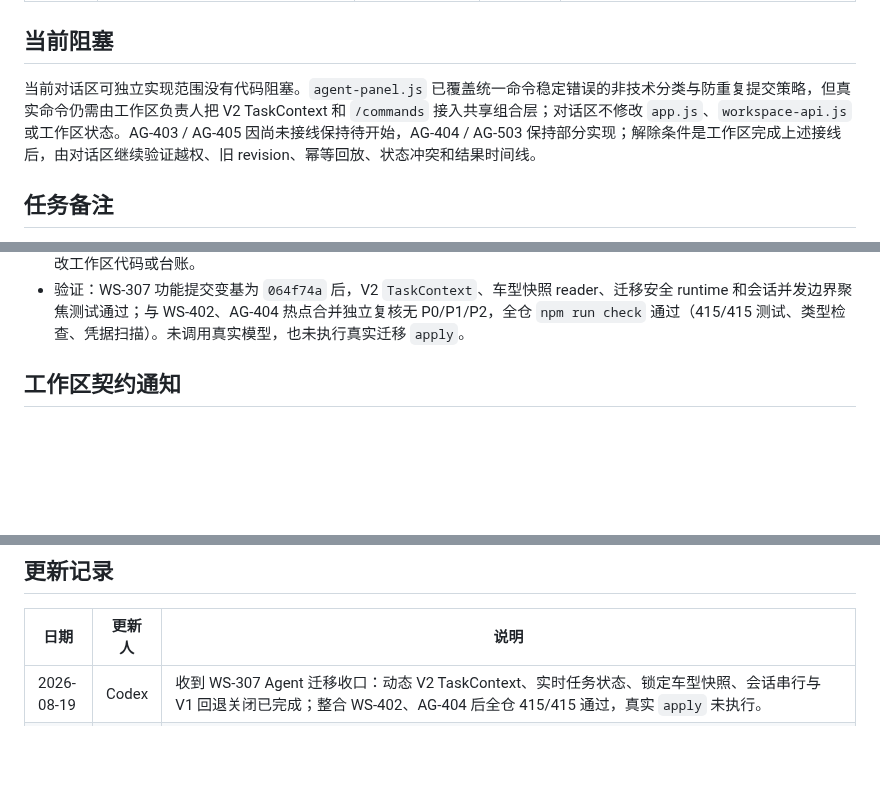
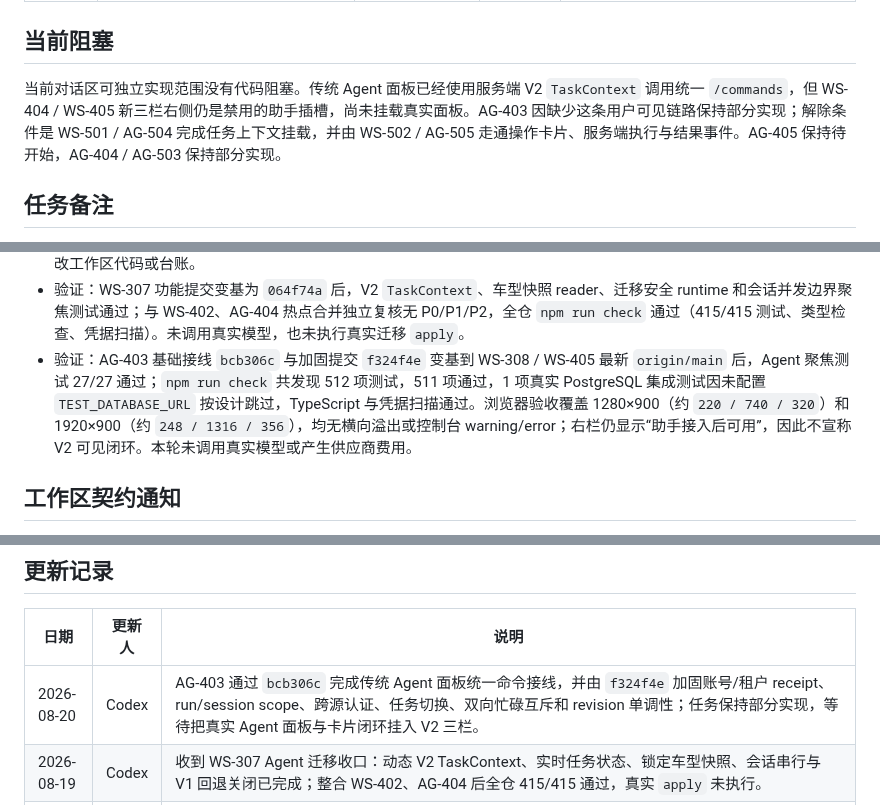
Before and after one commit to jiaqi-0625/yhc_agent, a Markdown page: docs/plans/agent-dialog-track-todo.md, 3 parts joined by grey strips. GitHub-like rendering; blank space fills up the shorter version.

```diff
--- a/docs/plans/agent-dialog-track-todo.md
+++ b/docs/plans/agent-dialog-track-todo.md
@@ -119,7 +119,7 @@
 
 ## 当前阻塞
 
-当前对话区可独立实现范围没有代码阻塞。`agent-panel.js` 已覆盖统一命令稳定错误的非技术分类与防重复提交策略，但真实命令仍需由工作区负责人把 V2 TaskContext 和 `/commands` 接入共享组合层；对话区不修改 `app.js`、`workspace-api.js` 或工作区状态。AG-403 / AG-405 因尚未接线保持待开始，AG-404 / AG-503 保持部分实现；解除条件是工作区完成上述接线后，由对话区继续验证越权、旧 revision、幂等回放、状态冲突和结果时间线。
+当前对话区可独立实现范围没有代码阻塞。传统 Agent 面板已经使用服务端 V2 `TaskContext` 调用统一 `/commands`，但 WS-404 / WS-405 新三栏右侧仍是禁用的助手插槽，尚未挂载真实面板。AG-403 因缺少这条用户可见链路保持部分实现；解除条件是 WS-501 / AG-504 完成任务上下文挂载，并由 WS-502 / AG-505 走通操作卡片、服务端执行与结果事件。AG-405 保持待开始，AG-404 / AG-503 保持部分实现。
 
 ## 任务备注
 
@@ -151,6 +150,7 @@
 - 验证：WS-306 功能提交 `9271e1c` 经独立 API、幂等、迁移与 Store 审计复审无 P0/P1/P2；全仓 `npm run check` 通过（366/366 测试、类型检查、凭据扫描）。本项没有新增 Agent 可执行工具或模型调用。
 - 验证：`6a52089` 基于 `origin/main@c4f000d` 完成对话区错误适配；`npm run check` 通过（373/373 测试、类型检查、凭据扫描），Agent 面板聚焦测试 11/11 通过。代码与规格复审无 P0/P1/P2；未调用真实模型、未执行操作卡片，也未修改工作区代码或台账。
 - 验证：WS-307 功能提交变基为 `064f74a` 后，V2 `TaskContext`、车型快照 reader、迁移安全 runtime 和会话并发边界聚焦测试通过；与 WS-402、AG-404 热点合并独立复核无 P0/P1/P2，全仓 `npm run check` 通过（415/415 测试、类型检查、凭据扫描）。未调用真实模型，也未执行真实迁移 `apply`。
+- 验证：AG-403 基础接线 `bcb306c` 与加固提交 `f324f4e` 变基到 WS-308 / WS-405 最新 `origin/main` 后，Agent 聚焦测试 27/27 通过；`npm run check` 共发现 512 项测试，511 项通过，1 项真实 PostgreSQL 集成测试因未配置 `TEST_DATABASE_URL` 按设计跳过，TypeScript 与凭据扫描通过。浏览器验收覆盖 1280×900（约 `220 / 740 / 320`）和 1920×900（约 `248 / 1316 / 356`），均无横向溢出或控制台 warning/error；右栏仍显示“助手接入后可用”，因此不宣称 V2 可见闭环。本轮未调用真实模型或产生供应商费用。
 
 ## 工作区契约通知
 
@@ -196,6 +196,7 @@
 
 | 日期 | 更新人 | 说明 |
 |---|---|---|
+| 2026-08-20 | Codex | AG-403 通过 `bcb306c` 完成传统 Agent 面板统一命令接线，并由 `f324f4e` 加固账号/租户 receipt、run/session scope、跨源认证、任务切换、双向忙碌互斥和 revision 单调性；任务保持部分实现，等待把真实 Agent 面板与卡片闭环挂入 V2 三栏。 |
 | 2026-08-19 | Codex | 收到 WS-307 Agent 迁移收口：动态 V2 TaskContext、实时任务状态、锁定车型快照、会话串行与 V1 回退关闭已完成；整合 WS-402、AG-404 后全仓 415/415 通过，真实 `apply` 未执行。 |
 | 2026-08-19 | Codex | 从已同步的 `origin/main`（`0e3bae1`）领取 AG-206；仅在 Agent 对话区接入 WS-302 已提供的本人额度查询，补齐账号、负责人和额度展示一致性，不修改工作区任务或工作区台账。 |
 | 2026-08-19 | Codex | AG-206 功能提交 `a4c7c0a` 与账本提交 `014c5f8` 已快进推送 `origin/main`；随后从该基线领取 AG-303，仅在现有任务快照读取工具和公司资产公共 DTO 边界内实现人物/场景推荐，车型资产保持不可替换。 |
```
Also changed, not shown: other parts of docs/plans/agent-dialog-track-todo.md (+8 -9 lines).
